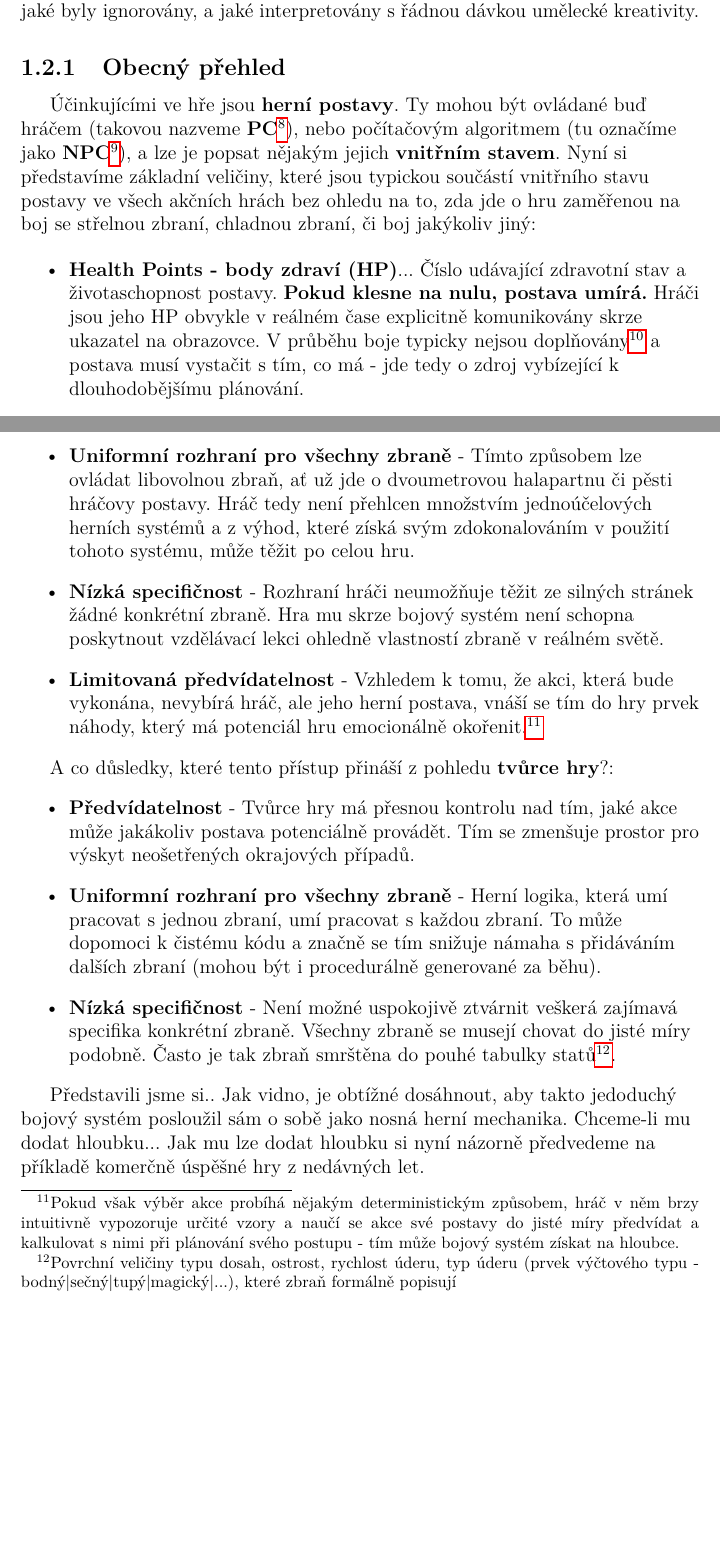
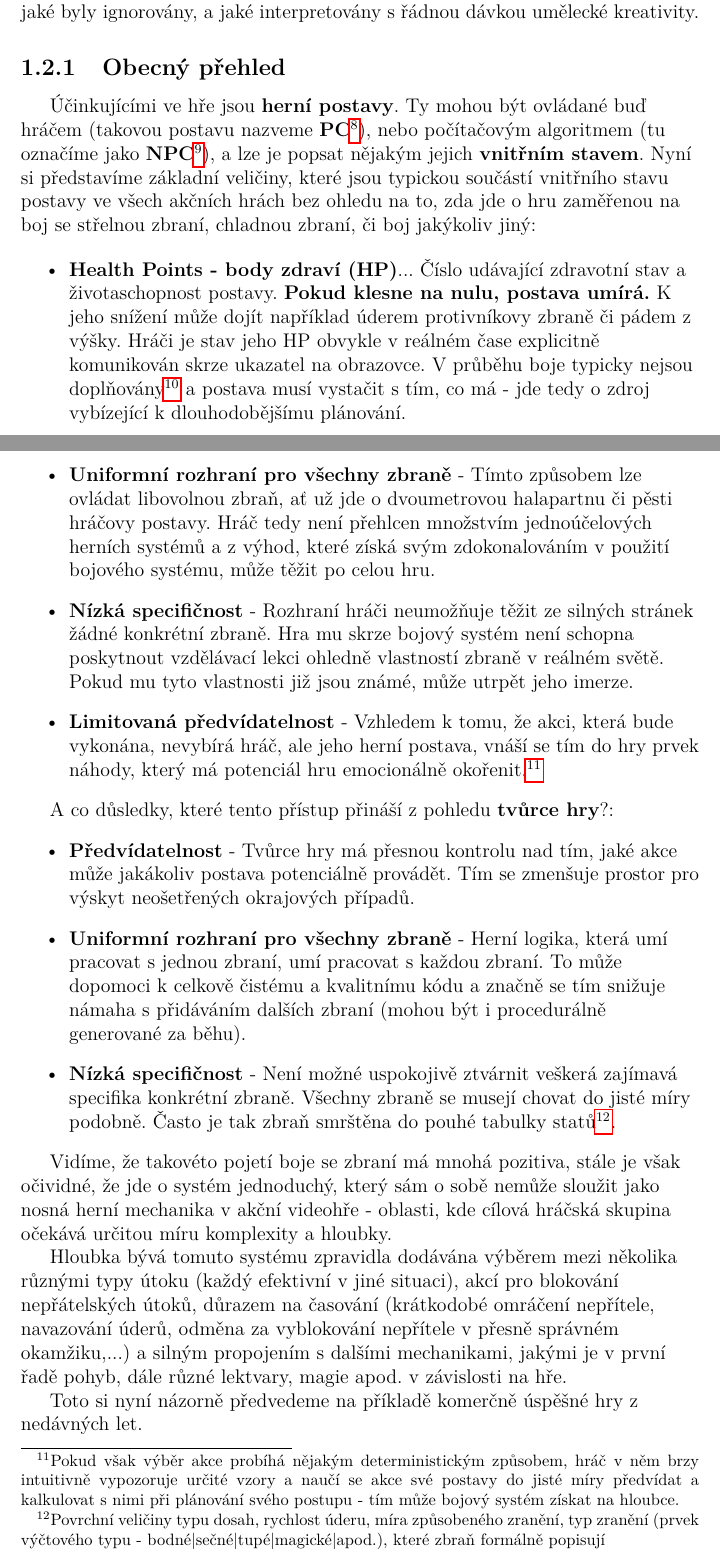
Before and after one commit to MarkusSecundus/PhysicsSwordfight, a LaTeX thesis (cs/prace.tex, which reads cs/kap01.tex): two parts of pages 13 and 14 of 25, joined at a grey line, cut so that both start at the same text, the shorter picture padded with empty space. Compiled offline with pdfLaTeX.

Commit message:
finished first draft of 1.2.1

```diff
--- a/cs/kap01.tex
+++ b/cs/kap01.tex
@@ -83,10 +83,10 @@ Nyní, když máme rámcovou představu, jak boj s chladnou zbraní vypadá v re
 
 \subsection{Obecný přehled}
 
-Účinkujícími ve hře jsou \textbf{herní postavy}. Ty mohou být ovládané buď hráčem (takovou nazveme \textbf{\acs{PC}}\footnote{\Acl{PC}}), nebo počítačovým algoritmem (tu označíme jako \textbf{\acs{NPC}}\footnote{\Acl{NPC}}), a lze je popsat nějakým jejich \textbf{vnitřním stavem}. Nyní si představíme základní veličiny, které jsou typickou součástí vnitřního stavu postavy ve všech akčních hrách bez ohledu na to, zda jde o hru zaměřenou na boj se střelnou zbraní, chladnou zbraní, či boj jakýkoliv jiný:
+Účinkujícími ve hře jsou \textbf{herní postavy}. Ty mohou být ovládané buď hráčem (takovou postavu nazveme \textbf{\acs{PC}}\footnote{\Acl{PC}}), nebo počítačovým algoritmem (tu označíme jako \textbf{\acs{NPC}}\footnote{\Acl{NPC}}), a lze je popsat nějakým jejich \textbf{vnitřním stavem}. Nyní si představíme základní veličiny, které jsou typickou součástí vnitřního stavu postavy ve všech akčních hrách bez ohledu na to, zda jde o hru zaměřenou na boj se střelnou zbraní, chladnou zbraní, či boj jakýkoliv jiný:
 
 \begin{itemize}
-    \item \textbf{\ac{HP}}... Číslo udávající zdravotní stav a životaschopnost postavy. \textbf{Pokud klesne na nulu, postava umírá.} Hráči jsou jeho HP obvykle v reálném čase explicitně komunikovány skrze ukazatel na obrazovce. V průběhu boje typicky nejsou doplňovány\footnote{Popřípadě prostředky, skrze které je lze doplnit, jsou vzácné.} a postava musí vystačit s tím, co má - jde tedy o zdroj vybízející k dlouhodobějšímu plánování.
+    \item \textbf{\ac{HP}}... Číslo udávající zdravotní stav a životaschopnost postavy. \textbf{Pokud klesne na nulu, postava umírá.} K jeho snížení může dojít například úderem protivníkovy zbraně či pádem z výšky. Hráči je stav jeho HP obvykle v reálném čase explicitně komunikován skrze ukazatel na obrazovce. V průběhu boje typicky nejsou doplňovány\footnote{Popřípadě prostředky, skrze které je lze doplnit, jsou vzácné.} a postava musí vystačit s tím, co má - jde tedy o zdroj vybízející k dlouhodobějšímu plánování.
     \item \textbf{Výdrž}... Volitelný avšak častý prvek, číslo reprezentující akutní schopnost postavy vynakládat fyzické úsilí. Spotřebováváno chvatným pohybem a prováděním akcí, v průběhu boje zpravidla dochází k jeho rychlému opakovanému spotřebování a regeneraci.
     \item \textbf{Inventář}... List dalších předmětů, které postava nese s sebou. Může jít o peníze, léčivé lektvary, munici, náhradní zbraně, magické svitky, mapy a cokoliv dalšího v závislosti na hře.
 \end{itemize}
@@ -97,20 +97,24 @@ V závislosti na vstupu, který získává od hráče či od řidícího algorit
 
 Implikace, které takto jednoduché rozhraní přináší \textbf{pro hráče}, jsou následující:
 \begin{itemize}
-    \item \textbf{Intuitivnost} - Každý hráč, který spustí hru a zkusí náhodně mačkat tlačítka, rychle ovládání pochopí a začne být ve hře použitelný - žádná nutnost procházet úmorným tutoriálem.
-    \item \textbf{Uniformní rozhraní pro všechny zbraně} - Tímto způsobem lze ovládat libovolnou zbraň, ať už jde o dvoumetrovou halapartnu či pěsti hráčovy postavy. Hráč tedy není přehlcen množstvím jednoúčelových herních systémů a z výhod, které získá svým zdokonalováním v použití tohoto systému, může těžit po celou hru.
-    \item \textbf{Nízká specifičnost} - Rozhraní hráči neumožňuje těžit ze silných stránek žádné konkrétní zbraně. Hra mu skrze bojový systém není schopna poskytnout vzdělávací lekci ohledně vlastností zbraně v reálném světě.
+    \item \textbf{Intuitivnost} - Hráč, který poprvé spustí hru a zkusí náhodně mačkat tlačítka, rychle ovládání pochopí a začne být ve hře použitelný - žádná nutnost procházet úmorným tutoriálem.
+    \item \textbf{Uniformní rozhraní pro všechny zbraně} - Tímto způsobem lze ovládat libovolnou zbraň, ať už jde o dvoumetrovou halapartnu či pěsti hráčovy postavy. Hráč tedy není přehlcen množstvím jednoúčelových herních systémů a z výhod, které získá svým zdokonalováním v použití bojového systému, může těžit po celou hru.
+    \item \textbf{Nízká specifičnost} - Rozhraní hráči neumožňuje těžit ze silných stránek žádné konkrétní zbraně. Hra mu skrze bojový systém není schopna poskytnout vzdělávací lekci ohledně vlastností zbraně v reálném světě. Pokud mu tyto vlastnosti již jsou známé, může utrpět jeho imerze.
     \item \textbf{Limitovaná předvídatelnost} - Vzhledem k tomu, že akci, která bude vykonána, nevybírá hráč, ale jeho herní postava, vnáší se tím do hry prvek náhody, který má potenciál hru emocionálně okořenit.\footnote{Pokud však výběr akce probíhá nějakým deterministickým způsobem, hráč v něm brzy intuitivně vypozoruje určité vzory a naučí se akce své postavy do jisté míry předvídat a kalkulovat s nimi při plánování svého postupu - tím může bojový systém získat na hloubce.}
 \end{itemize}
 
 A co důsledky, které tento přístup přináší z pohledu \textbf{tvůrce hry}?:
 \begin{itemize}
     \item \textbf{Předvídatelnost} - Tvůrce hry má přesnou kontrolu nad tím, jaké akce může jakákoliv postava potenciálně provádět. Tím se zmenšuje prostor pro výskyt neošetřených okrajových případů.
-    \item \textbf{Uniformní rozhraní pro všechny zbraně} - Herní logika, která umí pracovat s jednou zbraní, umí pracovat s každou zbraní. To může dopomoci k čistému kódu a značně se tím snižuje námaha s přidáváním dalších zbraní (mohou být i procedurálně generované za běhu).
-    \item \textbf{Nízká specifičnost} - Není možné uspokojivě ztvárnit veškerá zajímavá specifika konkrétní zbraně. Všechny zbraně se musejí chovat do jisté míry podobně. Často je tak zbraň smrštěna do pouhé tabulky statů\footnote{Povrchní veličiny typu dosah, ostrost, rychlost úderu, typ úderu (prvek výčtového typu - bodný|sečný|tupý|magický|...), které zbraň formálně popisují}.
+    \item \textbf{Uniformní rozhraní pro všechny zbraně} - Herní logika, která umí pracovat s jednou zbraní, umí pracovat s každou zbraní. To může dopomoci k celkově čistému a kvalitnímu kódu a značně se tím snižuje námaha s přidáváním dalších zbraní (mohou být i procedurálně generované za běhu).
+    \item \textbf{Nízká specifičnost} - Není možné uspokojivě ztvárnit veškerá zajímavá specifika konkrétní zbraně. Všechny zbraně se musejí chovat do jisté míry podobně. Často je tak zbraň smrštěna do pouhé tabulky statů\footnote{Povrchní veličiny typu dosah, rychlost úderu, míra způsobeného zranění, typ zranění (prvek výčtového typu - bodné|sečné|tupé|magické|apod.), které zbraň formálně popisují}.
 \end{itemize}
 
-Představili jsme si.. Jak vidno, je obtížné dosáhnout, aby takto jedoduchý bojový systém posloužil sám o sobě jako nosná herní mechanika. Chceme-li mu dodat hloubku... Jak mu lze dodat hloubku si nyní názorně předvedeme na příkladě komerčně úspěšné hry z nedávných let.
+Vidíme, že takovéto pojetí boje se zbraní má mnohá pozitiva, stále je však očividné, že jde o systém jednoduchý, který sám o sobě nemůže sloužit jako nosná herní mechanika v akční videohře - oblasti, kde cílová hráčská skupina očekává určitou míru komplexity a hloubky.
+
+Hloubka bývá tomuto systému zpravidla dodávána výběrem mezi několika různými typy útoku (každý efektivní v jiné situaci), akcí pro blokování nepřátelských útoků, důrazem na časování (krátkodobé omráčení nepřítele, navazování úderů, odměna za vyblokování nepřítele v přesně správném okamžiku,...) a silným propojením s dalšími mechanikami, jakými je v první řadě pohyb, dále různé lektvary, magie apod. v závislosti na hře.
+
+Toto si nyní názorně předvedeme na příkladě komerčně úspěšné hry z nedávných let.
 
 \subsection{Zaklínač 3 - vzorový příklad}
 
```
